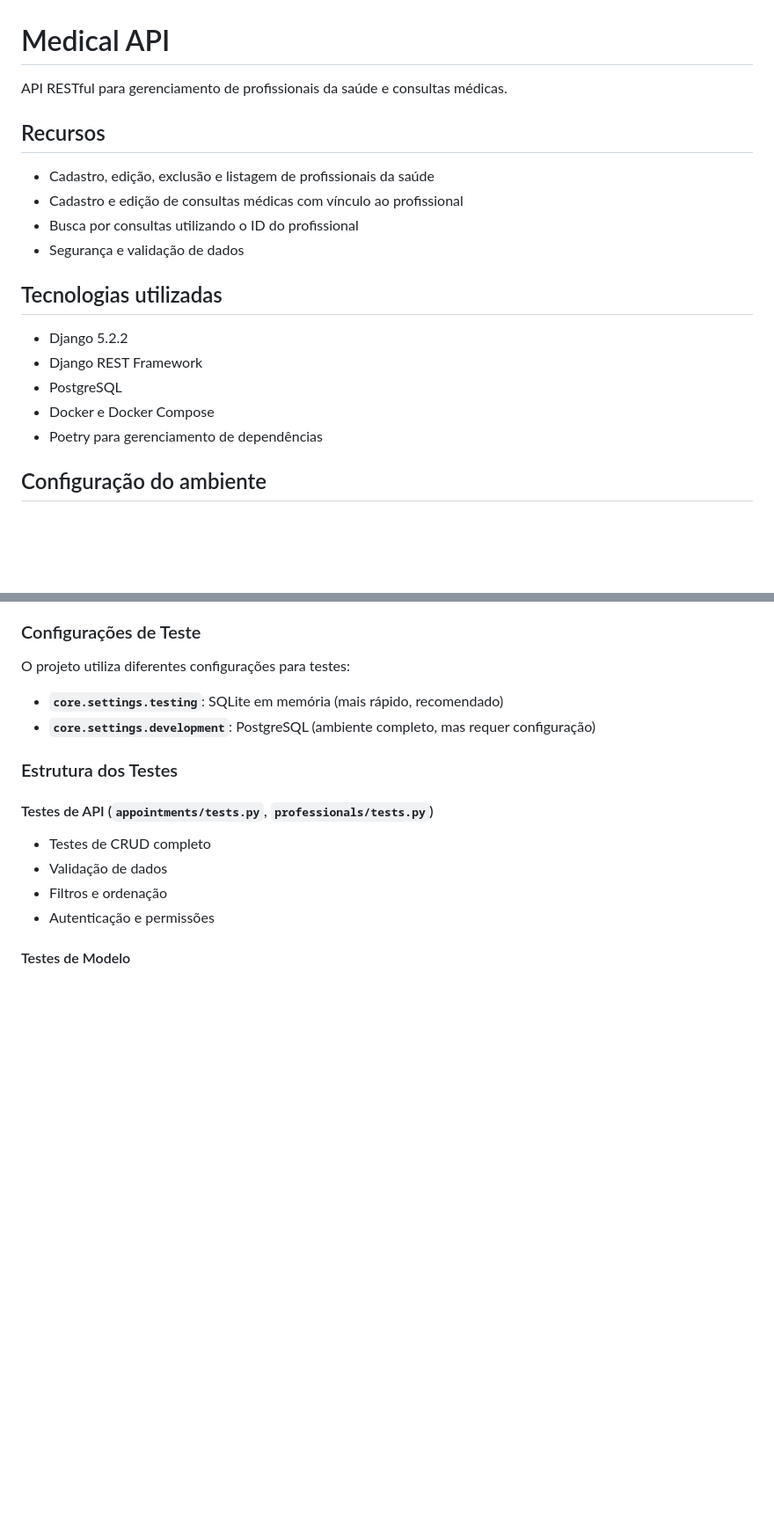
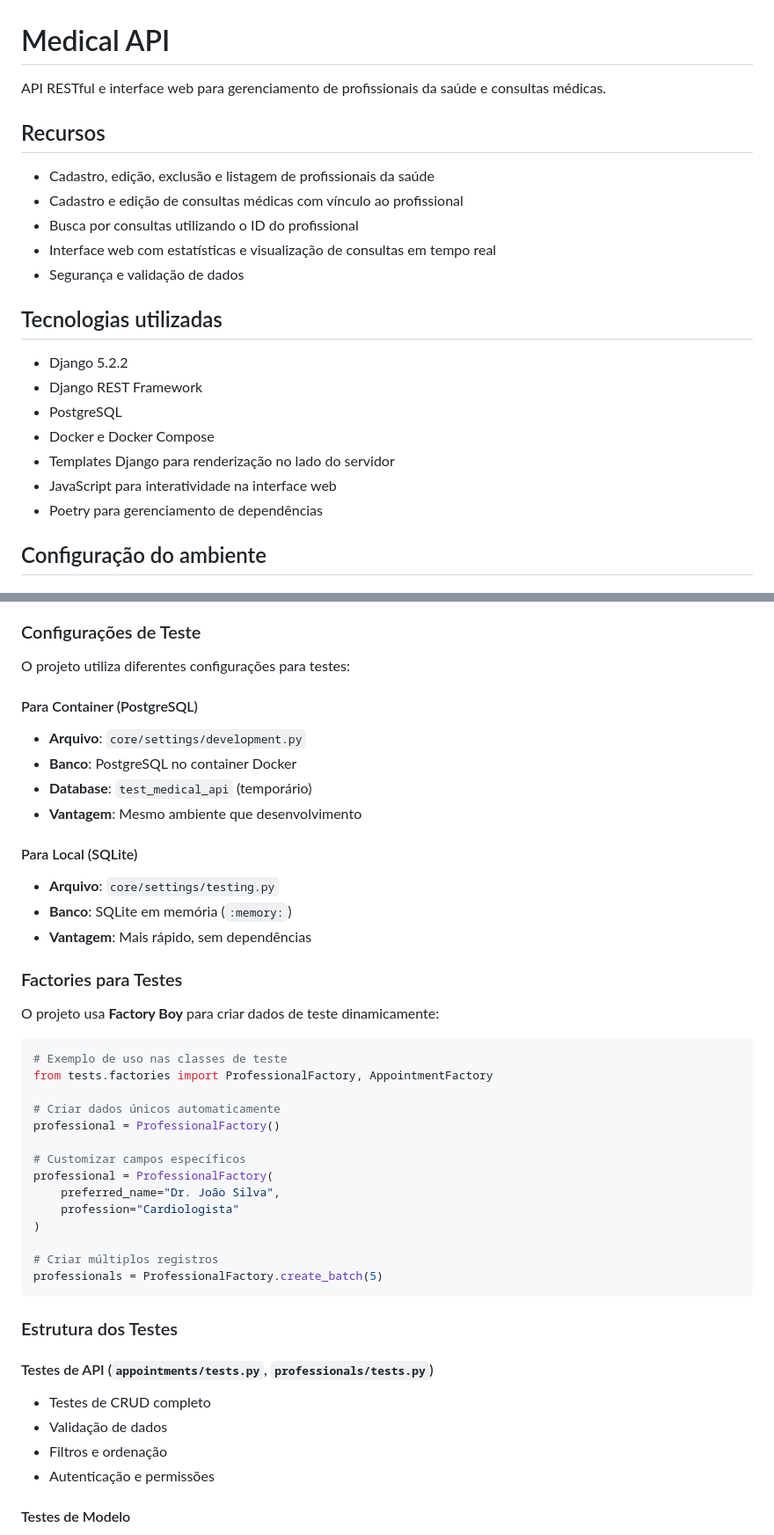
Before and after one commit to dopimentel/medical_api, a Markdown page: README.md, 2 parts joined by grey strips. Shown: that part at 88% size. Drawn GitHub-style; blank space fills up the shorter version.

````diff
--- a/README.md
+++ b/README.md
@@ -1,12 +1,13 @@
 # Medical API
 
-API RESTful para gerenciamento de profissionais da saúde e consultas médicas.
+API RESTful e interface web para gerenciamento de profissionais da saúde e consultas médicas.
 
 ## Recursos
 
 - Cadastro, edição, exclusão e listagem de profissionais da saúde
 - Cadastro e edição de consultas médicas com vínculo ao profissional
 - Busca por consultas utilizando o ID do profissional
+- Interface web com estatísticas e visualização de consultas em tempo real
 - Segurança e validação de dados
 
 ## Tecnologias utilizadas
@@ -15,6 +16,8 @@ API RESTful para gerenciamento de profissionais da saúde e consultas médicas.
 - Django REST Framework
 - PostgreSQL
 - Docker e Docker Compose
+- Templates Django para renderização no lado do servidor
+- JavaScript para interatividade na interface web
 - Poetry para gerenciamento de dependências
 
 ## Configuração do ambiente
@@ -471,8 +542,36 @@ python manage.py test appointments.tests.AppointmentIntegrationTestCase --settin
 
 O projeto utiliza diferentes configurações para testes:
 
-- **`core.settings.testing`**: SQLite em memória (mais rápido, recomendado)
-- **`core.settings.development`**: PostgreSQL (ambiente completo, mas requer configuração)
+#### Para Container (PostgreSQL)
+- **Arquivo**: `core/settings/development.py`
+- **Banco**: PostgreSQL no container Docker
+- **Database**: `test_medical_api` (temporário)
+- **Vantagem**: Mesmo ambiente que desenvolvimento
+
+#### Para Local (SQLite)
+- **Arquivo**: `core/settings/testing.py`
+- **Banco**: SQLite em memória (`:memory:`)
+- **Vantagem**: Mais rápido, sem dependências
+
+### Factories para Testes
+O projeto usa **Factory Boy** para criar dados de teste dinamicamente:
+
+```python
+# Exemplo de uso nas classes de teste
+from tests.factories import ProfessionalFactory, AppointmentFactory
+
+# Criar dados únicos automaticamente
+professional = ProfessionalFactory()
+
+# Customizar campos específicos
+professional = ProfessionalFactory(
+    preferred_name="Dr. João Silva",
+    profession="Cardiologista"
+)
+
+# Criar múltiplos registros
+professionals = ProfessionalFactory.create_batch(5)
+```
 
 ### Estrutura dos Testes
 
````
Also changed, not shown: other parts of README.md (+82 -3 lines).
